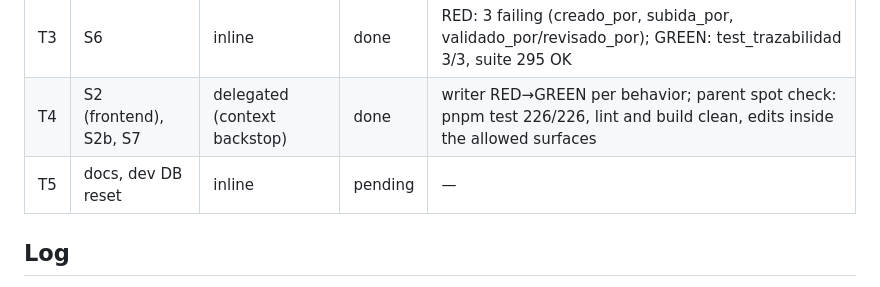
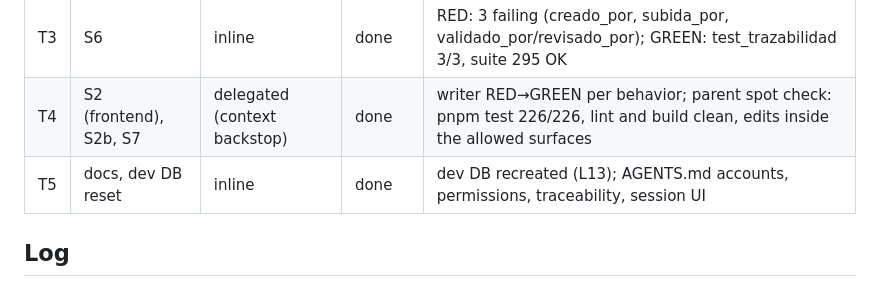
Before and after one commit to MelanySaez/Nautic, a Markdown page: odd/tasks/login-usuarios.md, the part around the change. Drawn GitHub-style.

```diff
--- a/odd/tasks/login-usuarios.md
+++ b/odd/tasks/login-usuarios.md
@@ -23,7 +23,7 @@ Branch: `feat/login-usuarios` (stacked on `feat/detecciones-normalizadas`, PR #2
 | T2 | S3-S5 | inline | done | RED: ImportError InspeccionMiembro; GREEN: test_permisos 15/15, suite 292 OK |
 | T3 | S6 | inline | done | RED: 3 failing (creado_por, subida_por, validado_por/revisado_por); GREEN: test_trazabilidad 3/3, suite 295 OK |
 | T4 | S2 (frontend), S2b, S7 | delegated (context backstop) | done | writer RED→GREEN per behavior; parent spot check: pnpm test 226/226, lint and build clean, edits inside the allowed surfaces |
-| T5 | docs, dev DB reset | inline | pending | — |
+| T5 | docs, dev DB reset | inline | done | dev DB recreated (L13); AGENTS.md accounts, permissions, traceability, session UI |
 
 ## Log
 
```
Also changed, not shown: AGENTS.md (+11 -2 lines).
